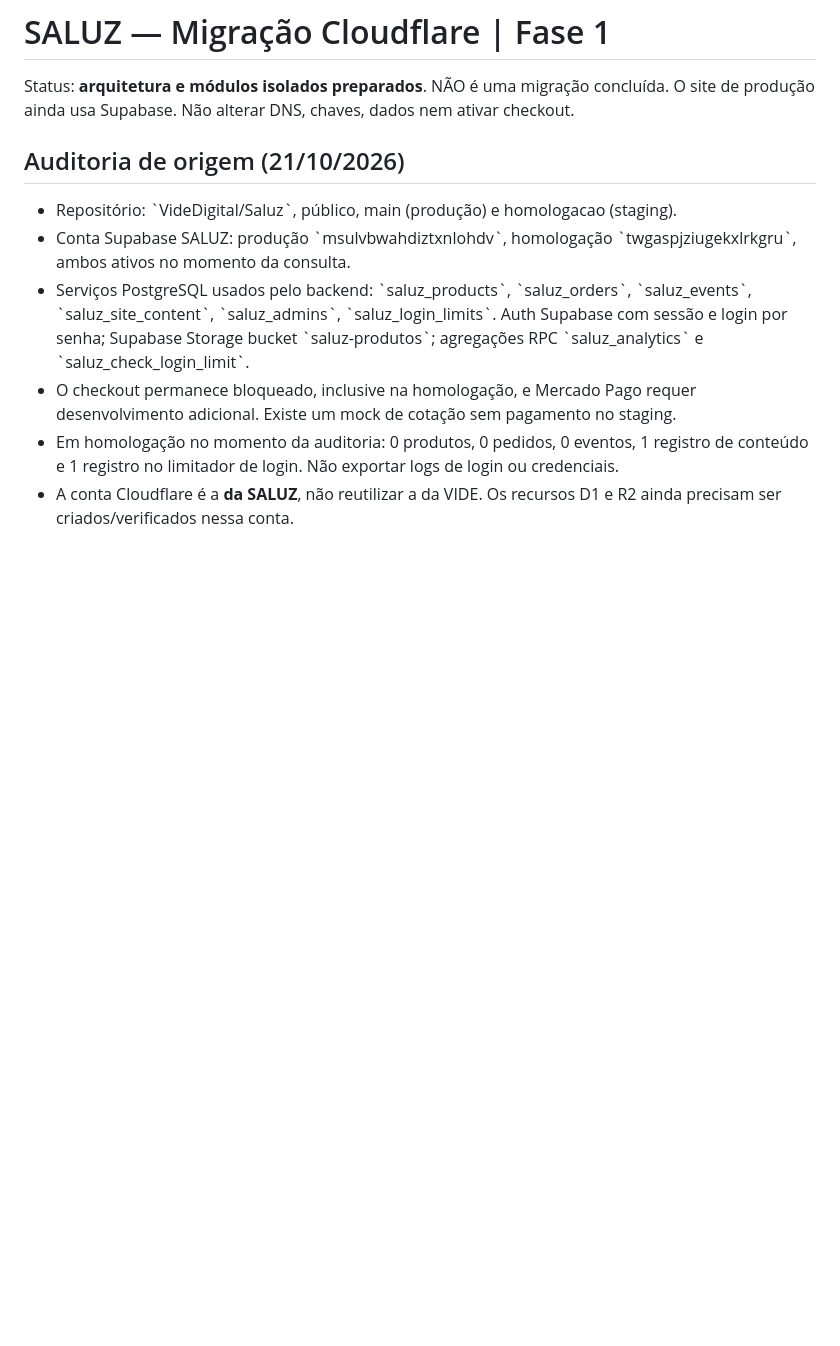
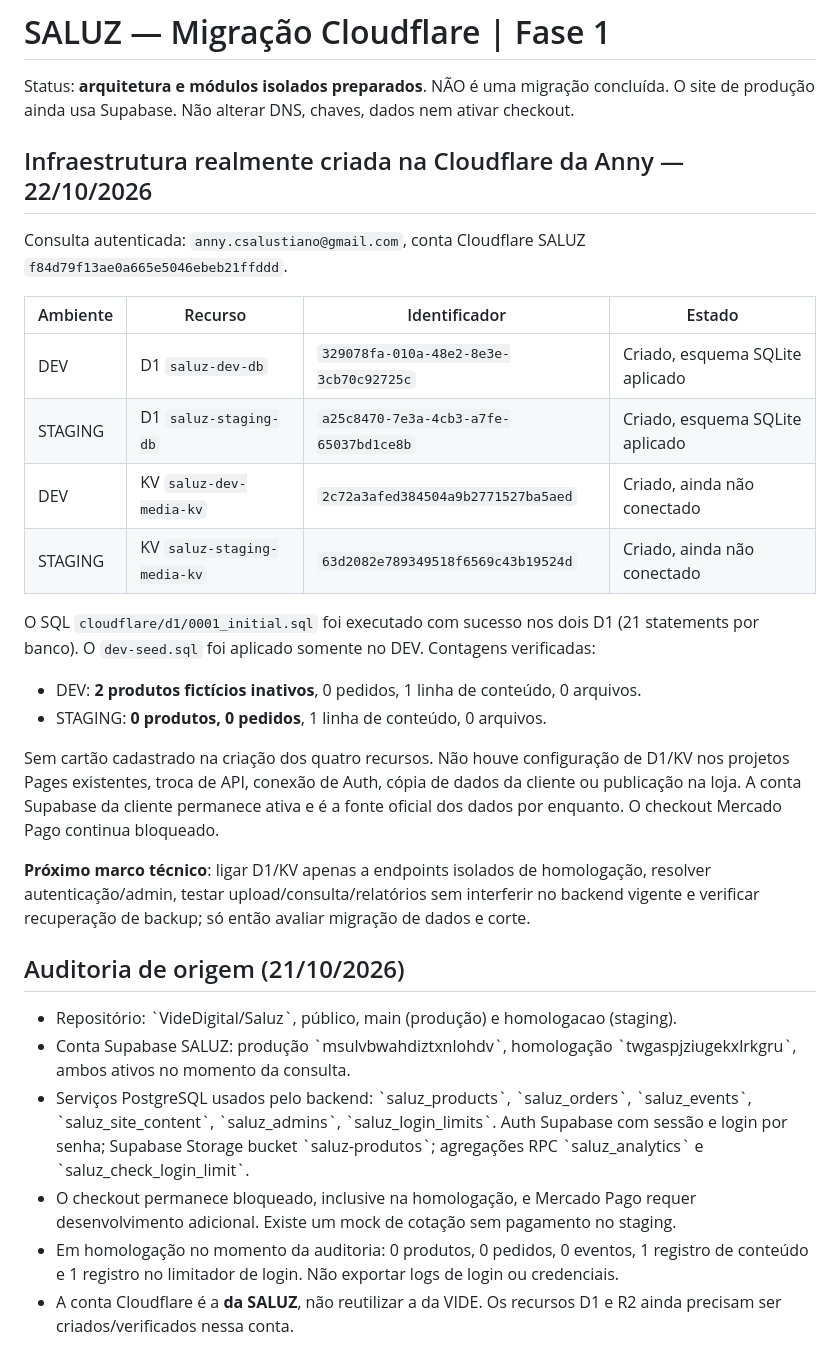
Before and after one commit to VideDigital/Saluz, a Markdown page: cloudflare/README-migration.md, the part around the change. Drawn GitHub-style; blank space fills up the shorter version.

Commit message:
docs: registrar recursos D1/KV reais e verificação de isolamento DEV/STAGING

```diff
--- a/cloudflare/README-migration.md
+++ b/cloudflare/README-migration.md
@@ -2,6 +2,29 @@
 
 Status: **arquitetura e módulos isolados preparados**. NÃO é uma migração concluída.
 O site de produção ainda usa Supabase. Não alterar DNS, chaves, dados nem ativar checkout.
+
+## Infraestrutura realmente criada na Cloudflare da Anny — 22/10/2026
+
+Consulta autenticada: `anny.csalustiano@gmail.com`, conta Cloudflare SALUZ `f84d79f13ae0a665e5046ebeb21ffddd`.
+
+| Ambiente | Recurso | Identificador | Estado |
+| --- | --- | --- | --- |
+| DEV | D1 `saluz-dev-db` | `329078fa-010a-48e2-8e3e-3cb70c92725c` | Criado, esquema SQLite aplicado |
+| STAGING | D1 `saluz-staging-db` | `a25c8470-7e3a-4cb3-a7fe-65037bd1ce8b` | Criado, esquema SQLite aplicado |
+| DEV | KV `saluz-dev-media-kv` | `2c72a3afed384504a9b2771527ba5aed` | Criado, ainda não conectado |
+| STAGING | KV `saluz-staging-media-kv` | `63d2082e789349518f6569c43b19524d` | Criado, ainda não conectado |
+
+O SQL `cloudflare/d1/0001_initial.sql` foi executado com sucesso nos dois D1 (21 statements por banco).
+O `dev-seed.sql` foi aplicado somente no DEV. Contagens verificadas:
+- DEV: **2 produtos fictícios inativos**, 0 pedidos, 1 linha de conteúdo, 0 arquivos.
+- STAGING: **0 produtos, 0 pedidos**, 1 linha de conteúdo, 0 arquivos.
+
+Sem cartão cadastrado na criação dos quatro recursos.
+Não houve configuração de D1/KV nos projetos Pages existentes, troca de API, conexão de Auth, cópia de dados da cliente ou publicação na loja.
+A conta Supabase da cliente permanece ativa e é a fonte oficial dos dados por enquanto.
+O checkout Mercado Pago continua bloqueado.
+
+**Próximo marco técnico**: ligar D1/KV apenas a endpoints isolados de homologação, resolver autenticação/admin, testar upload/consulta/relatórios sem interferir no backend vigente e verificar recuperação de backup; só então avaliar migração de dados e corte.
 
 ## Auditoria de origem (21/10/2026)
 - Repositório: \`VideDigital/Saluz\`, público, main (produção) e homologacao (staging).
```
